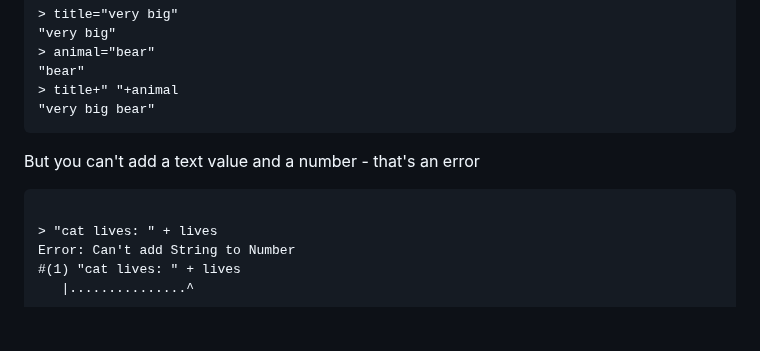
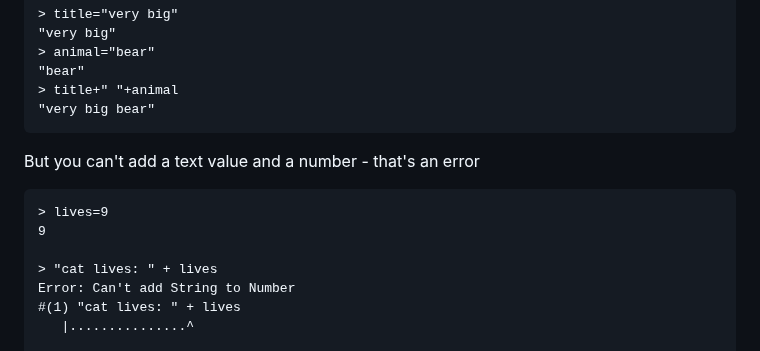
Before and after one commit to MoserMichael/jscriptparse, a Markdown page: PYXTUT.md, the part around the change. Rendered like a GitHub page; blank space fills up the shorter version.

Commit message:
tutorial typo

````diff
--- a/PYXTUT.md
+++ b/PYXTUT.md
@@ -576,6 +576,8 @@
 But you can't add a text value and a number - that's an error
 
 ```
+> lives=9
+9
 
 > "cat lives: " + lives
 Error: Can't add String to Number
````
